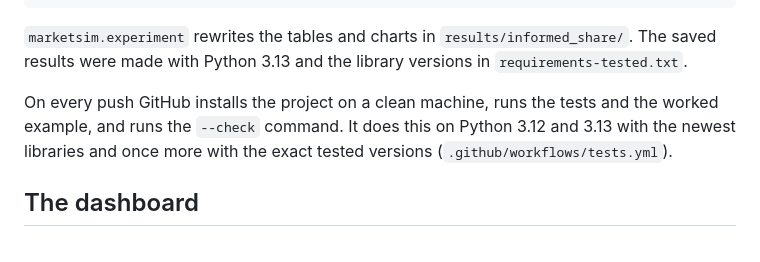
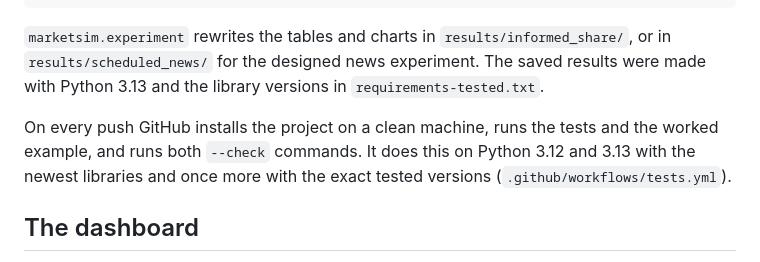
Before and after one commit to DominicLucci/MarketSimR, a Markdown page: README.md, the part around one of its changes. Drawn GitHub-style.

````diff
--- a/README.md
+++ b/README.md
@@ -118,12 +127,12 @@ python -m marketsim.experiment --check   # regenerates and compares with the sav
 python -m marketsim.benchmark       # times a fixed workload
 ```
 
-`marketsim.experiment` rewrites the tables and charts in `results/informed_share/`. The
-saved results were made with Python 3.13 and the library versions in
+`marketsim.experiment` rewrites the tables and charts in `results/informed_share/`, or in
+`results/scheduled_news/` for the designed news experiment. The saved results were made with Python 3.13 and the library versions in
 `requirements-tested.txt`.
 
 On every push GitHub installs the project on a clean machine, runs the tests and the
-worked example, and runs the `--check` command. It does this on Python 3.12 and 3.13 with
+worked example, and runs both `--check` commands. It does this on Python 3.12 and 3.13 with
 the newest libraries and once more with the exact tested versions
 (`.github/workflows/tests.yml`).
 
````
Also changed, not shown: other parts of README.md (+27 -18 lines), docs/STATUS.md (+34 -6 lines), results/scheduled_news/news_response.png (added), 14 other files.
